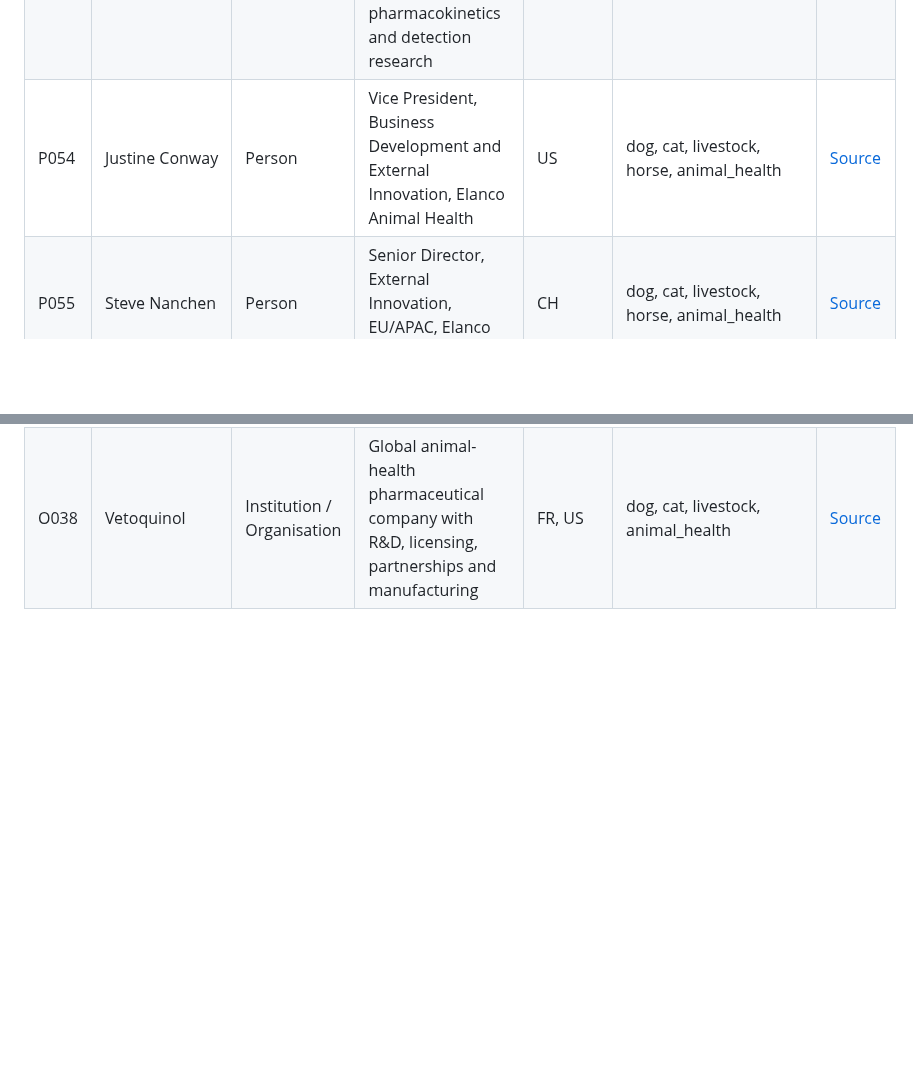
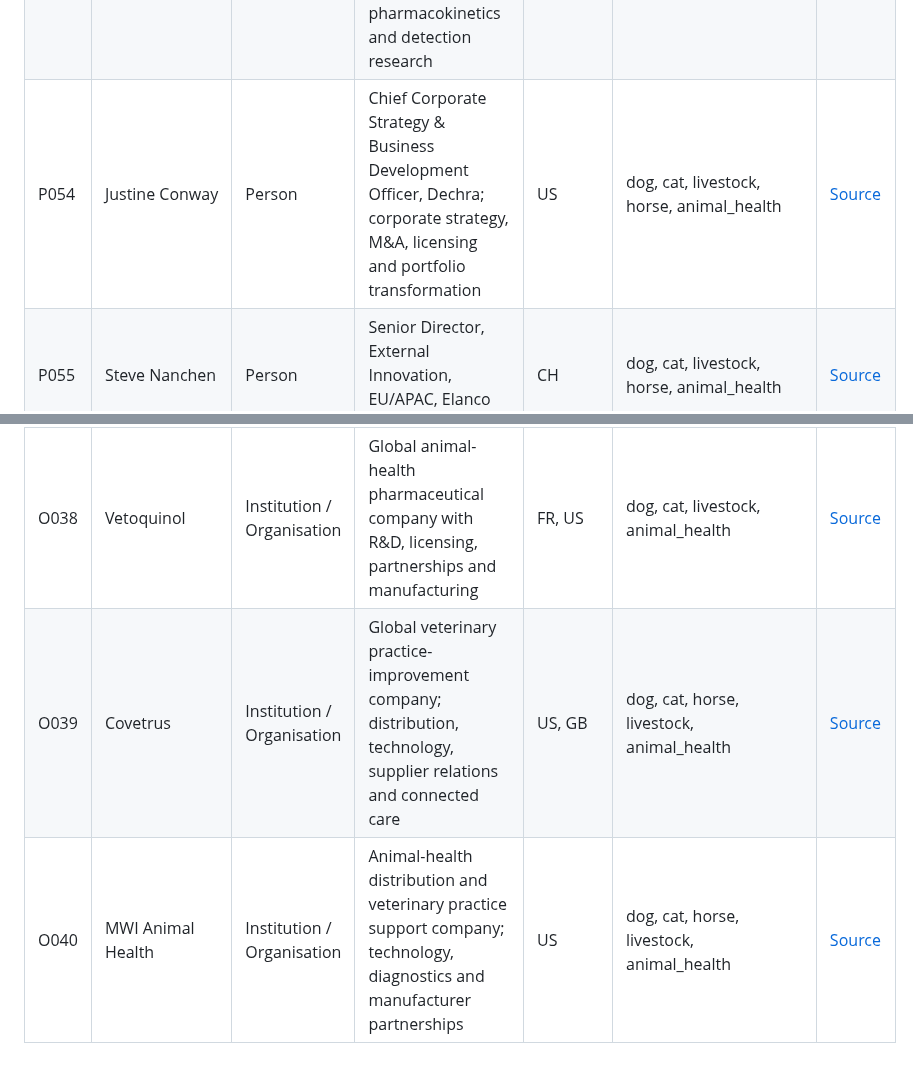
Before and after one commit to ArchilJali/Important-Contact, a Markdown page: veterinary/CONTACTS.md, 2 parts joined by grey strips. Rendered like a GitHub page; blank space fills up the shorter version.

```diff
--- a/veterinary/CONTACTS.md
+++ b/veterinary/CONTACTS.md
@@ -44,7 +44,7 @@ This file contains only public professional facts used by the GitHub Pages works
 | P051 | Knut Elbers | Person | Head of Global Innovation, Animal Health, Boehringer Ingelheim | DE | dog, cat, horse, livestock, animal_health | [Source](https://www.globenewswire.com/news-release/2026/08/11/3342454/0/en/boehringer-ingelheim-expands-equine-health-pipeline-with-acquisition-of-evax-ag.html) |
 | P052 | Mary Beth Callan | Person | Professor of Medicine (CE), Penn Vet; hematology and transfusion medicine; coauthor of Oxyglobin clinical application | US | dog, cat | [Source](https://www.vet.upenn.edu/directory/marybethcallan/) |
 | P053 | Fuyu Guan | Person | Research Professor of Equine Forensic Chemistry, Penn Vet; coauthor of equine hemoglobin glutamer-200 / HBOC pharmacokinetics and detection research | US | horse | [Source](https://www.vet.upenn.edu/directory/fuyuguan/) |
-| P054 | Justine Conway | Person | Vice President, Business Development and External Innovation, Elanco Animal Health | US | dog, cat, livestock, horse, animal_health | [Source](https://www.elanco.com/en-au/research-and-development/innovation-portal) |
+| P054 | Justine Conway | Person | Chief Corporate Strategy & Business Development Officer, Dechra; corporate strategy, M&A, licensing and portfolio transformation | US | dog, cat, livestock, horse, animal_health | [Source](https://www.dechra.com/corporate/senior-executive-team) |
 | P055 | Steve Nanchen | Person | Senior Director, External Innovation, EU/APAC, Elanco Animal Health | CH | dog, cat, livestock, horse, animal_health | [Source](https://www.elanco.com/en-au/research-and-development/innovation-portal) |
 | P056 | Juan Escala | Person | Senior Advisor, External Innovation, Elanco Animal Health | GB | dog, cat, livestock, horse, animal_health | [Source](https://www.elanco.com/en-au/research-and-development/innovation-portal) |
 | P057 | Jonathan Snyder | Person | Senior Advisor, External Innovation, Elanco Animal Health | US | dog, cat, livestock, horse, animal_health | [Source](https://www.elanco.com/en-au/research-and-development/innovation-portal) |
@@ -90,3 +97,5 @@ This file contains only public professional facts used by the GitHub Pages works
 | O036 | VirTech Bio | Institution / Organisation | Biotechnology company developing hemoglobin-based oxygen carriers for trauma, transplantation, veterinary and research applications | US | dog, animal_health | [Source](https://virtechbio.com/) |
 | O037 | Virbac | Institution / Organisation | Global animal-health company with veterinary pharmaceuticals, vaccines, R&D and licensing | FR, IN | dog, cat, livestock, animal_health | [Source](https://corporate.virbac.com/) |
 | O038 | Vetoquinol | Institution / Organisation | Global animal-health pharmaceutical company with R&D, licensing, partnerships and manufacturing | FR, US | dog, cat, livestock, animal_health | [Source](https://www.vetoquinol.com/en/vetoquinols-management-organisation) |
+| O039 | Covetrus | Institution / Organisation | Global veterinary practice-improvement company; distribution, technology, supplier relations and connected care | US, GB | dog, cat, horse, livestock, animal_health | [Source](https://covetrus.com/about/leadership/) |
+| O040 | MWI Animal Health | Institution / Organisation | Animal-health distribution and veterinary practice support company; technology, diagnostics and manufacturer partnerships | US | dog, cat, horse, livestock, animal_health | [Source](https://www.mwiah.com/Our-Leadership) |
```
Also changed, not shown: other parts of veterinary/CONTACTS.md (+7 -0 lines).
